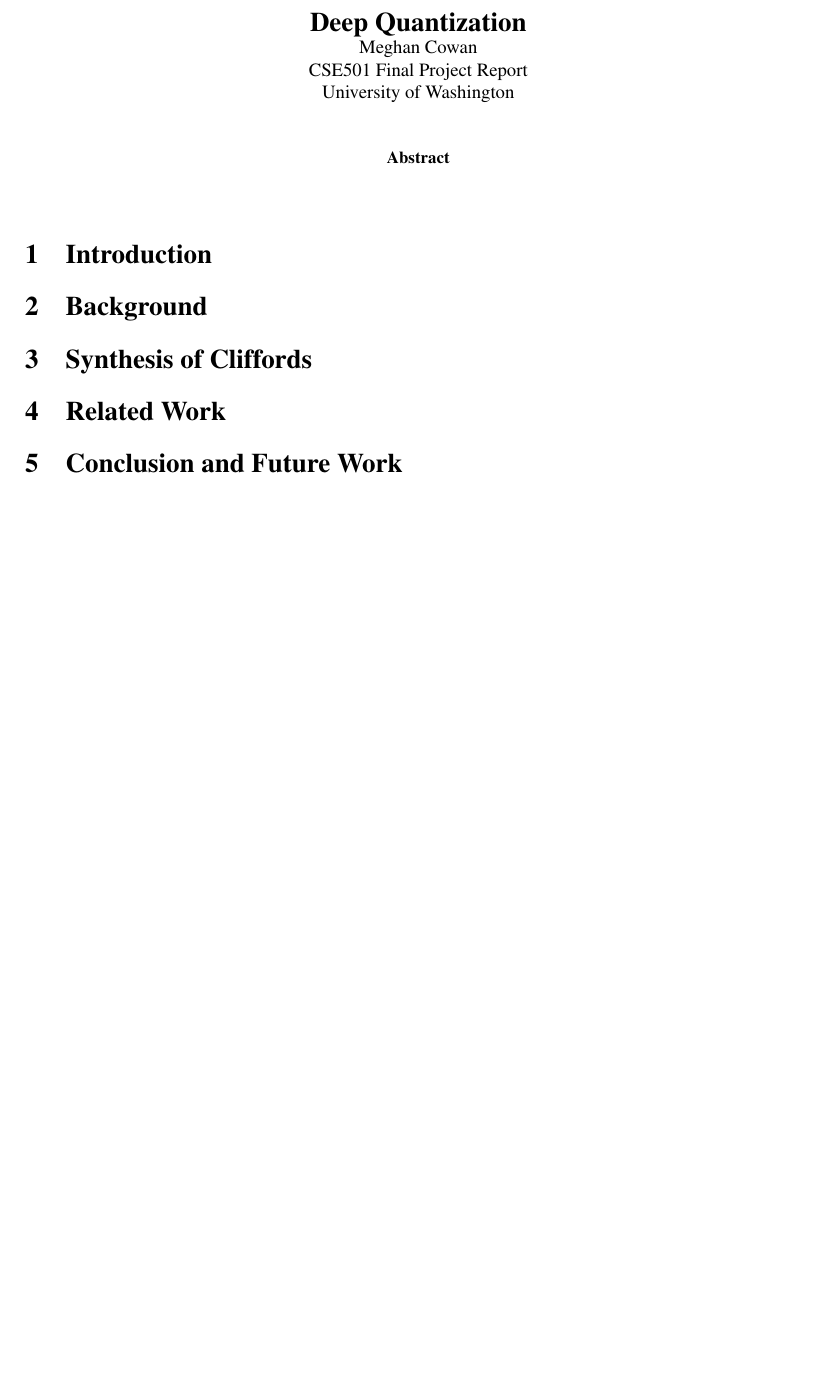
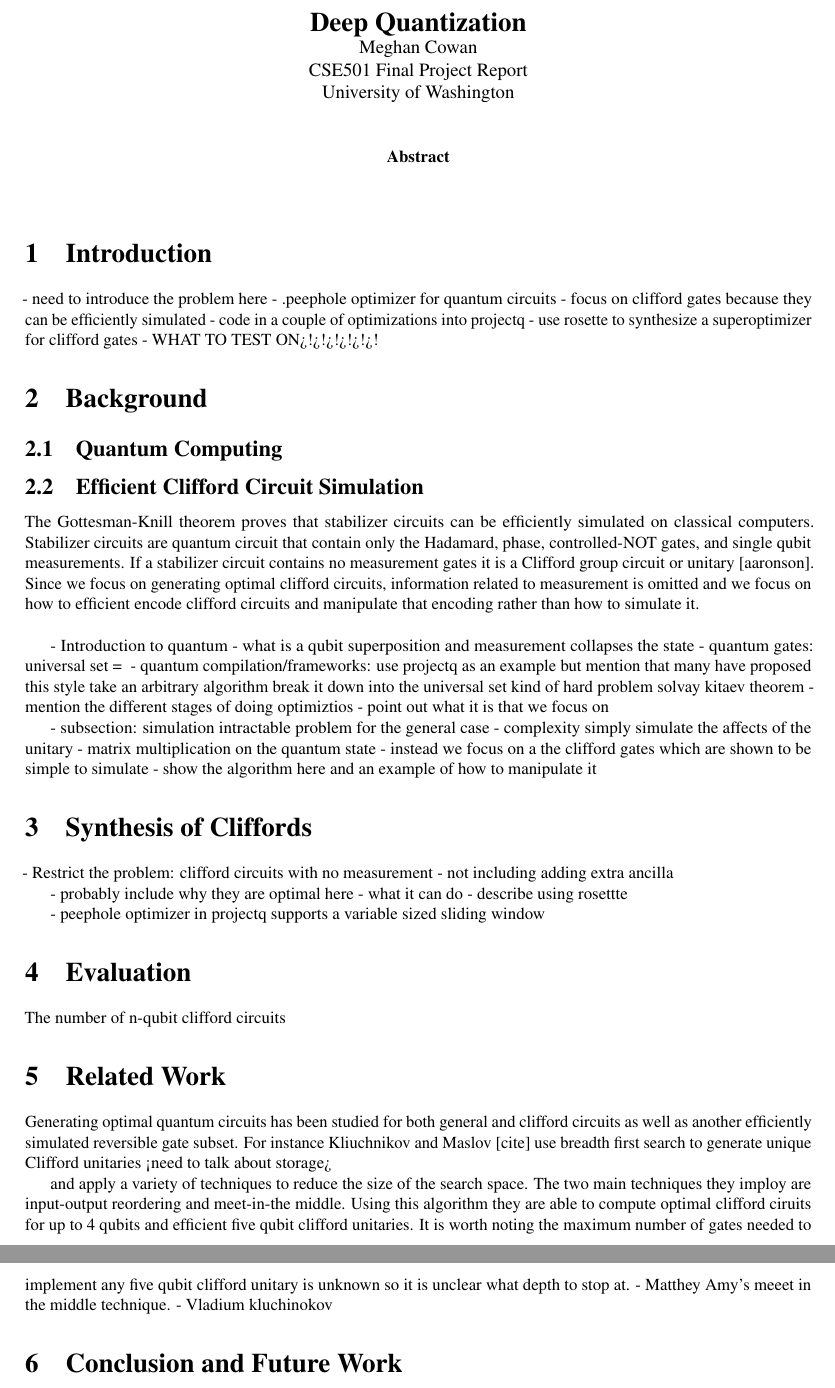
Before and after one commit to cowanmeg/501-proj, a LaTeX document (paper/report.tex): part of the page before the commit and two parts of pages 1 and 2 of 2 after it, the two joined at a grey line, cut so that both start at the same text, the shorter picture padded with empty space. Compiled offline with pdfLaTeX.

Commit message:
final changes

```diff
--- a/paper/report.tex
+++ b/paper/report.tex
@@ -29,16 +29,55 @@ University of Washington \\
 \vspace{1ex}\noindent
 
 \section{Introduction}
-
+ - need to introduce the problem here
+ - .peephole optimizer for quantum circuits
+ - focus on clifford gates because they can be efficiently simulated
+ - code in a couple of optimizations into projectq
+ - use rosette to synthesize a superoptimizer for clifford gates
+ - WHAT TO TEST ON>!>!>!>!>!>!
 
 \section{Background}
+\subsection{Quantum Computing}
+\subsection{Efficient Clifford Circuit Simulation}
+The Gottesman-Knill theorem proves that stabilizer circuits can be efficiently simulated on classical computers. Stabilizer circuits are quantum circuit that contain only the Hadamard, phase, controlled-NOT gates, and single qubit measurements. If a stabilizer circuit contains no measurement gates it is a Clifford group circuit or unitary [aaronson]. Since we focus on generating optimal clifford circuits, information related to measurement is omitted and we focus on how to efficient encode clifford circuits and manipulate that encoding rather than how to simulate it.\\
+
+- Introduction to quantum
+  - what is a qubit superposition and measurement collapses the state
+  - quantum gates: universal set  = {}
+  - quantum compilation/frameworks: use projectq as an example but mention that many have proposed this style
+    take an arbitrary algorithm break it down into the universal set
+    kind of hard problem solvay kitaev theorem
+  - mention the different stages of doing optimiztios
+  - point out what it is that we focus on
+
+  - subsection: simulation
+  intractable problem for the general case - complexity
+  simply simulate the affects of the unitary - matrix multiplication on the quantum state
+  - instead we focus on a the clifford gates which are shown to be simple to simulate
+  - show the algorithm here and an example of how to manipulate it
 
 
 \section{Synthesis of Cliffords}
+- Restrict the problem: clifford circuits with no measurement
+  - not including adding extra ancilla
 
+- probably include why they are optimal here
+- what it can do
+- describe using rosettte
+
+- peephole optimizer in projectq supports a variable sized sliding window
+
+\section{Evaluation}
+The number of n-qubit clifford circuits
 
 \section{Related Work}
+Generating optimal quantum circuits has been studied for both general and clifford circuits as well as another efficiently simulated reversible gate subset. For instance Kliuchnikov and Maslov [cite] use breadth first search to generate unique Clifford unitaries <need to talk about storage>
 
+and apply a variety of techniques to reduce the size of the search space. The two main techniques they imploy are input-output reordering and meet-in-the middle.
+Using this algorithm they are able to compute optimal clifford ciruits for up to 4 qubits and efficient five qubit clifford unitaries. It is worth noting the maximum number of gates needed to implement any five qubit clifford unitary is unknown so it is unclear what depth to stop at.
+- Matthey Amy's
+   meeet in the middle technique.
+- Vladium kluchinokov
 
 \section{Conclusion and Future Work}
 
```
Also changed, not shown: 1 other file.
